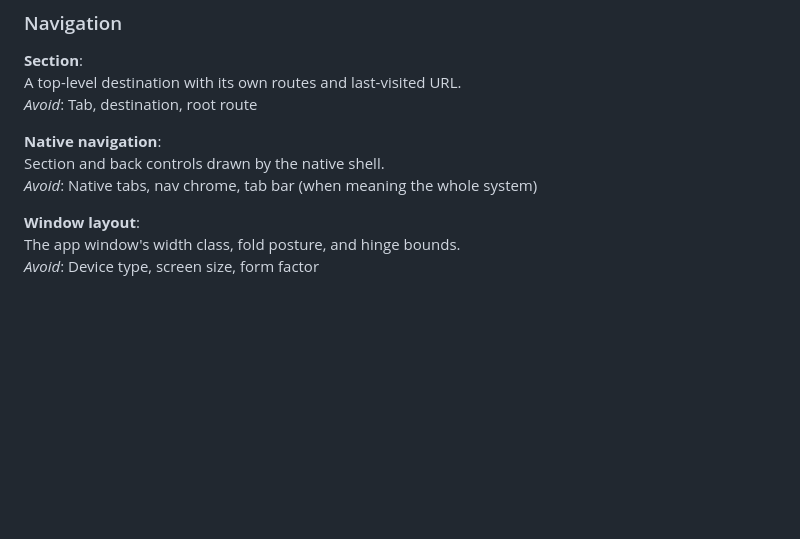
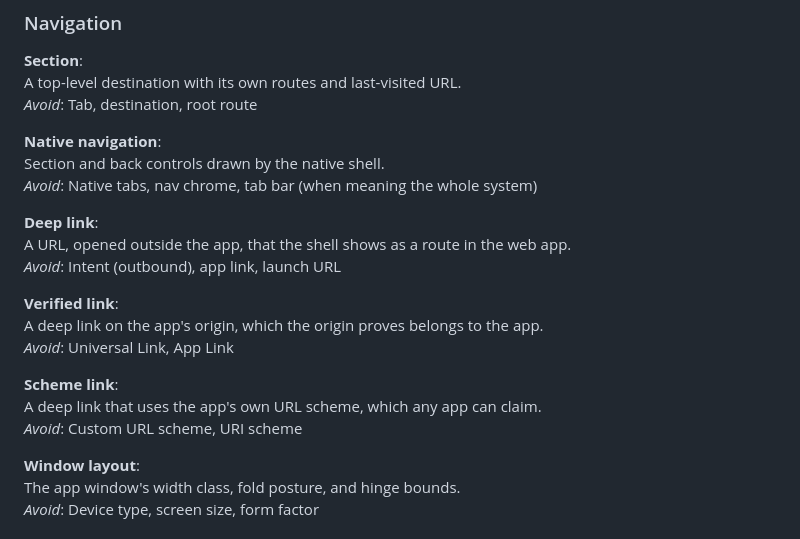
Before and after one commit to akshat-OwO/radical, a Markdown page: GLOSSARY.md, the part around the change. Drawn GitHub-style; blank space fills up the shorter version.

Commit message:
Record deep links ADR and glossary terms

```diff
--- a/GLOSSARY.md
+++ b/GLOSSARY.md
@@ -164,6 +164,18 @@ _Avoid_: Tab, destination, root route
 Section and back controls drawn by the native shell.\
 _Avoid_: Native tabs, nav chrome, tab bar (when meaning the whole system)
 
+**Deep link**:\
+A URL, opened outside the app, that the shell shows as a route in the web app.\
+_Avoid_: Intent (outbound), app link, launch URL
+
+**Verified link**:\
+A deep link on the app's origin, which the origin proves belongs to the app.\
+_Avoid_: Universal Link, App Link
+
+**Scheme link**:\
+A deep link that uses the app's own URL scheme, which any app can claim.\
+_Avoid_: Custom URL scheme, URI scheme
+
 **Window layout**:\
 The app window's width class, fold posture, and hinge bounds.\
 _Avoid_: Device type, screen size, form factor
```
Also changed, not shown: docs/adr/0021-deep-links.md (added, +45 -0 lines).
